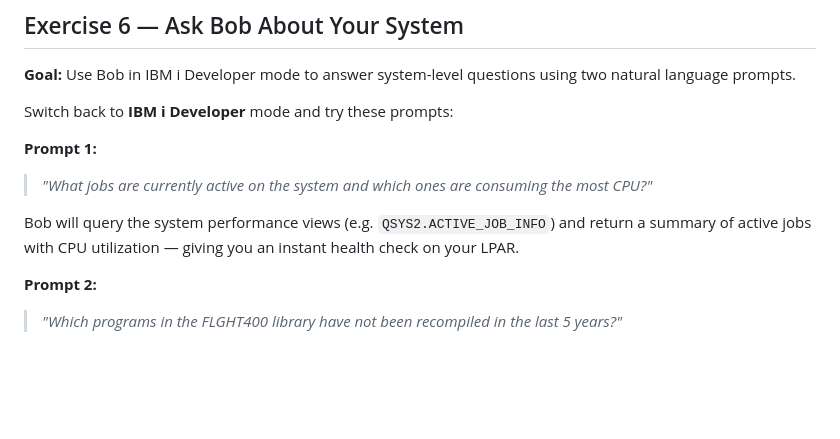
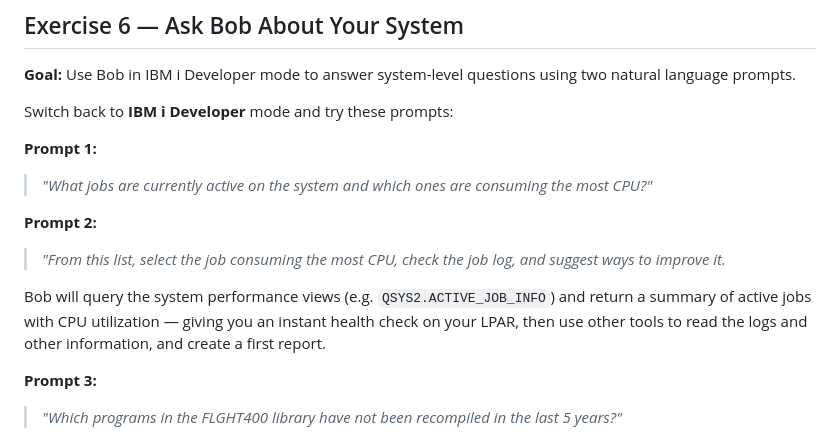
Before and after one commit to bmarolleau/flight400-demo, a Markdown page: README.md, the part around the change. GitHub-like rendering; blank space fills up the shorter version.

Commit message:
Adding DevOps prompt in Ex6

```diff
--- a/README.md
+++ b/README.md
@@ -535,9 +535,12 @@ Switch back to **IBM i Developer** mode and try these prompts:
 **Prompt 1:**
 > *"What jobs are currently active on the system and which ones are consuming the most CPU?"*
 
-Bob will query the system performance views (e.g. `QSYS2.ACTIVE_JOB_INFO`) and return a summary of active jobs with CPU utilization — giving you an instant health check on your LPAR.
+**Prompt 2:**
+> *"From this list, select the job consuming the most CPU, check the job log, and suggest ways to improve it.*
 
-**Prompt 2:**
+Bob will query the system performance views (e.g. `QSYS2.ACTIVE_JOB_INFO`) and return a summary of active jobs with CPU utilization — giving you an instant health check on your LPAR, then use other tools to read the logs and other information, and create a first report.
+
+**Prompt 3:**
 > *"Which programs in the FLGHT400 library have not been recompiled in the last 5 years?"*
 
 Bob will query `QSYS2.OBJECT_STATISTICS` filtering on object type `*PGM` in `FLGHT400`, compare the `LAST_USED_TIMESTAMP` or `OBJCREATED` attributes, and list the stale programs — perfect input for a modernization backlog.
```
